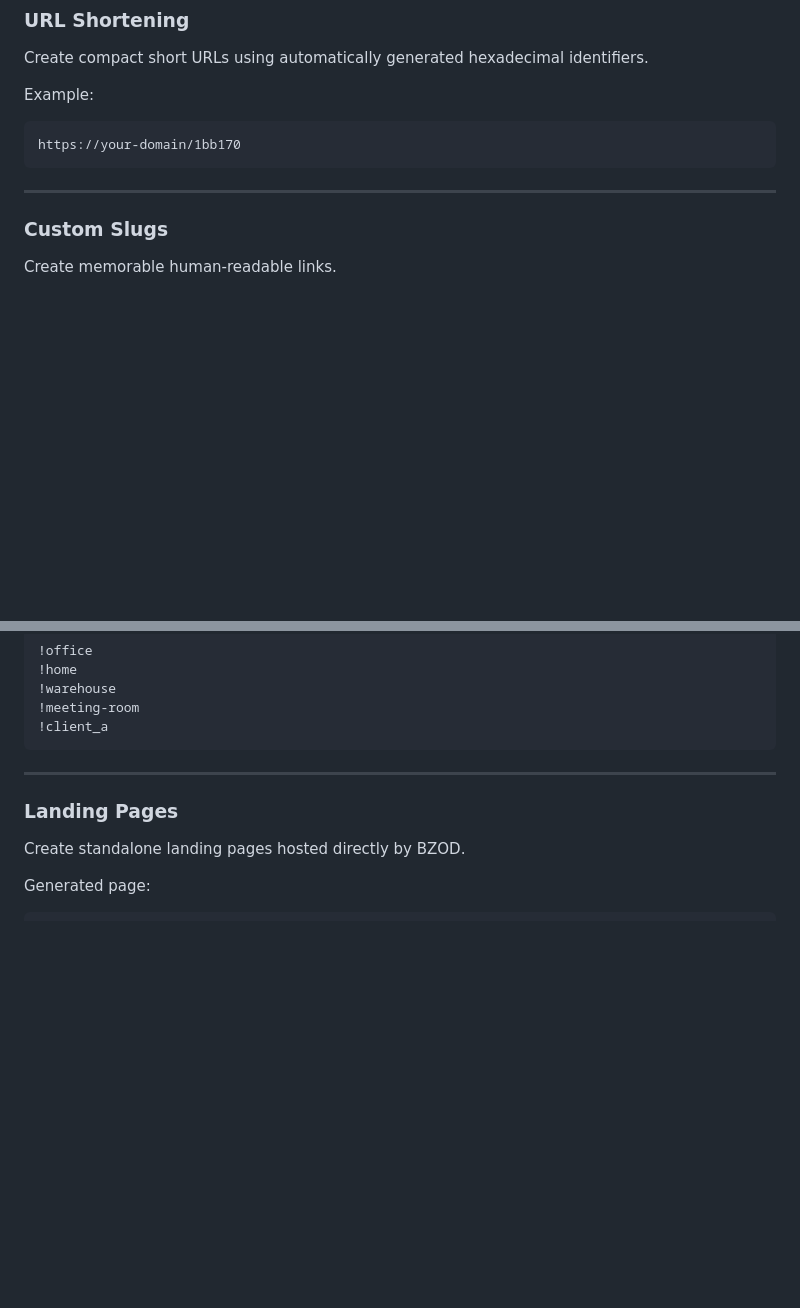
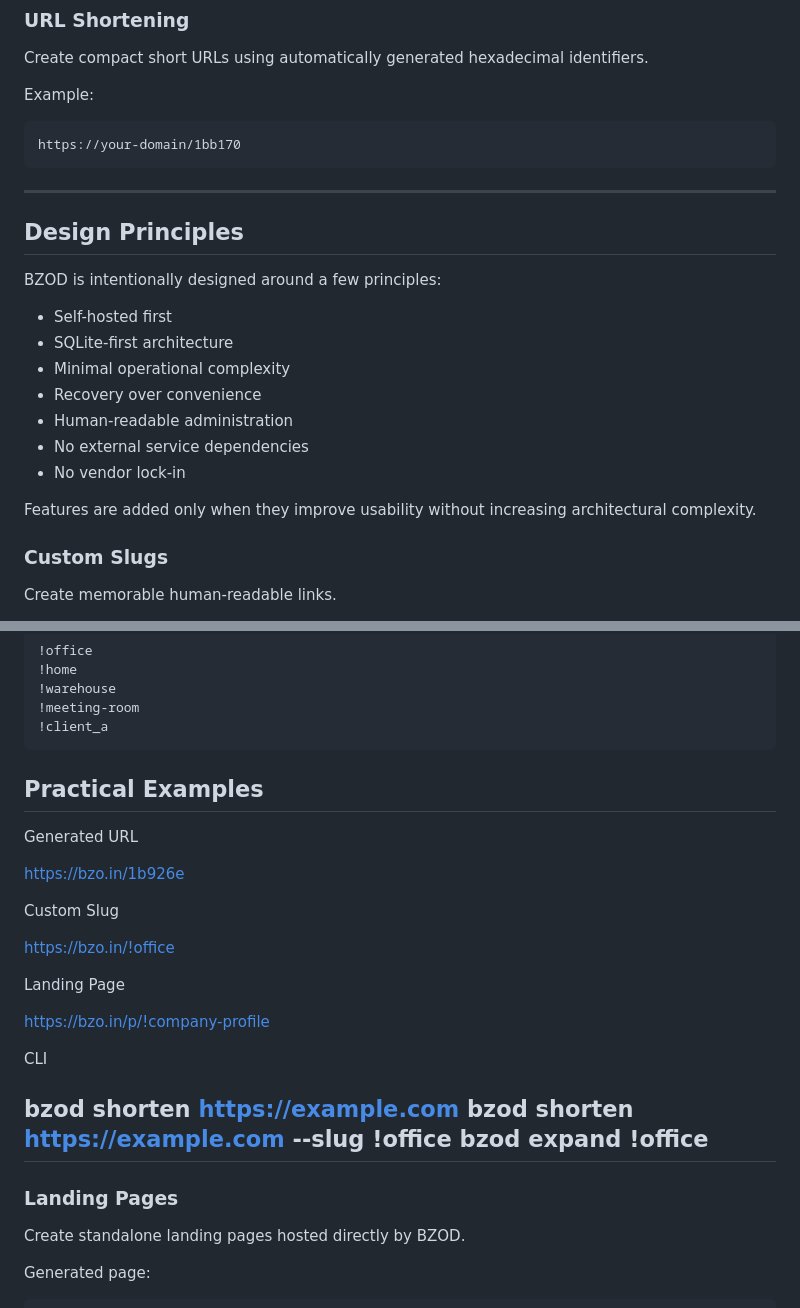
Before and after one commit to thakares/nx9-url-shortener, a Markdown page: README.md, 2 parts joined by grey strips. Rendered like a GitHub page; blank space fills up the shorter version.

Commit message:
docs: refine README and project documentation

````diff
--- a/README.md
+++ b/README.md
@@ -68,7 +68,19 @@ https://your-domain/1bb170
 ```
 
 ---
+## Design Principles
 
+BZOD is intentionally designed around a few principles:
+
+- Self-hosted first
+- SQLite-first architecture
+- Minimal operational complexity
+- Recovery over convenience
+- Human-readable administration
+- No external service dependencies
+- No vendor lock-in
+
+Features are added only when they improve usability without increasing architectural complexity.
 ### Custom Slugs
 
 Create memorable human-readable links.
@@ -99,7 +111,25 @@ Examples:
 !meeting-room
 !client_a
 ```
+## Practical Examples
 
+Generated URL
+
+https://bzo.in/1b926e
+
+Custom Slug
+
+https://bzo.in/!office
+
+Landing Page
+
+https://bzo.in/p/!company-profile
+
+CLI
+
+bzod shorten https://example.com
+bzod shorten https://example.com --slug !office
+bzod expand !office
 ---
 
 ### Landing Pages
````
